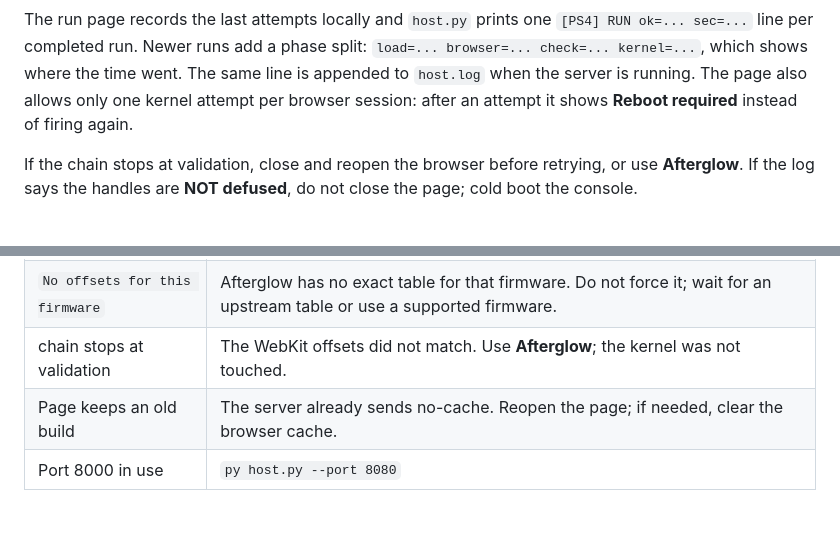
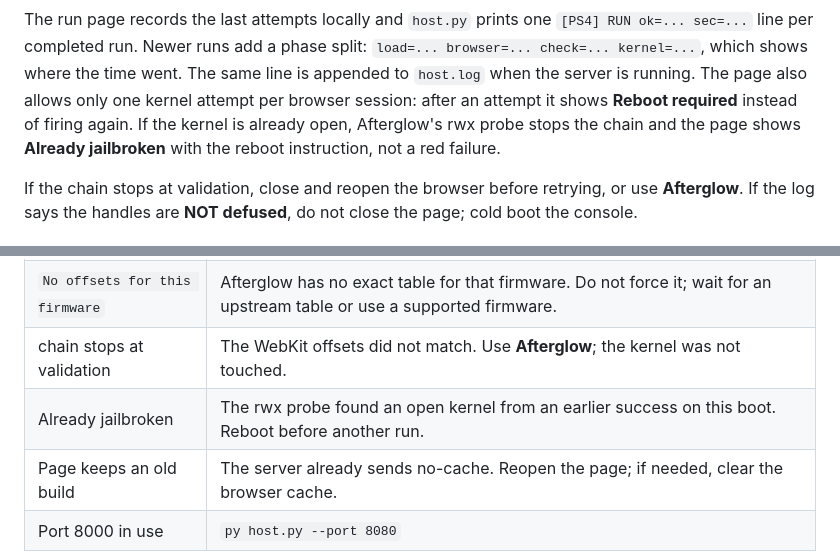
Before and after one commit to odiecay/pwn, a Markdown page: README.md, 2 parts joined by grey strips. Rendered like a GitHub page; blank space fills up the shorter version.

```diff
--- a/README.md
+++ b/README.md
@@ -117,7 +121,9 @@ The run page records the last attempts locally and `host.py` prints one
 `load=... browser=... check=... kernel=...`, which shows where the time went.
 The same line is appended to `host.log` when the server is running. The page
 also allows only one kernel attempt per browser session: after an attempt it
-shows **Reboot required** instead of firing again.
+shows **Reboot required** instead of firing again. If the kernel is already
+open, Afterglow's rwx probe stops the chain and the page shows **Already
+jailbroken** with the reboot instruction, not a red failure.
 
 If the chain stops at validation, close and reopen the browser before
 retrying, or use **Afterglow**. If the log says the handles are
@@ -263,6 +269,7 @@ engine no longer matches upstream; rerun `py tools/update_afterglow.py
 | 404 on a page | `host.py` was started from the wrong directory, or the URL is missing a path. The server serves this folder, not its parent. |
 | `No offsets for this firmware` | Afterglow has no exact table for that firmware. Do not force it; wait for an upstream table or use a supported firmware. |
 | chain stops at validation | The WebKit offsets did not match. Use **Afterglow**; the kernel was not touched. |
+| Already jailbroken | The rwx probe found an open kernel from an earlier success on this boot. Reboot before another run. |
 | Page keeps an old build | The server already sends no-cache. Reopen the page; if needed, clear the browser cache. |
 | Port 8000 in use | `py host.py --port 8080` |
 | Console cannot reach the PC | Allow Python through Windows Firewall on the private network; both devices must be on the same LAN. |
```
Also changed, not shown: other parts of README.md (+4 -0 lines), screenshots/run-already.png (added), screenshots/run-details.png, screenshots/run-fail.png (added), screenshots/run-page.png, screenshots/run-running.png, screenshots/run-success.png, 7 other files.
